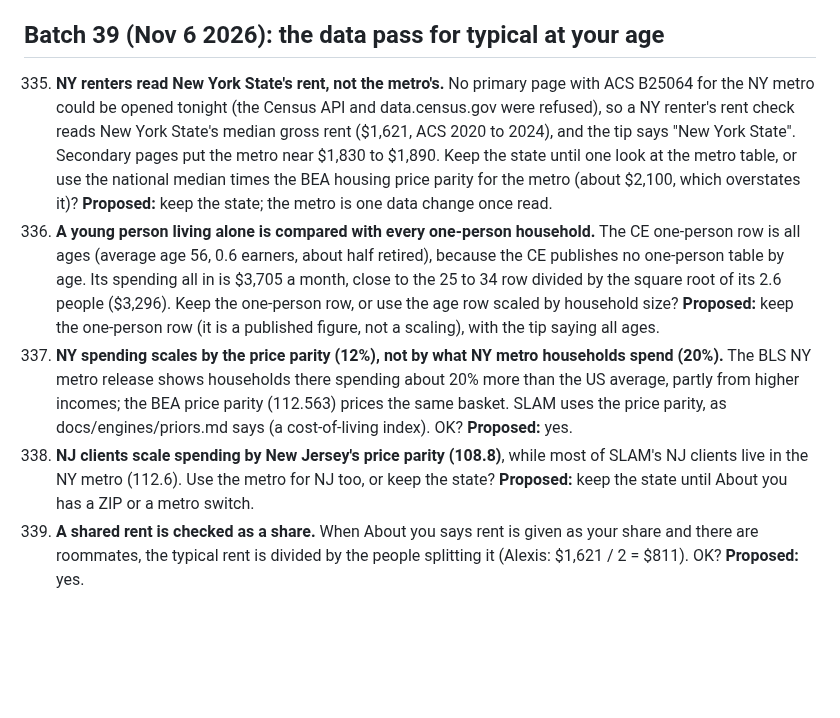
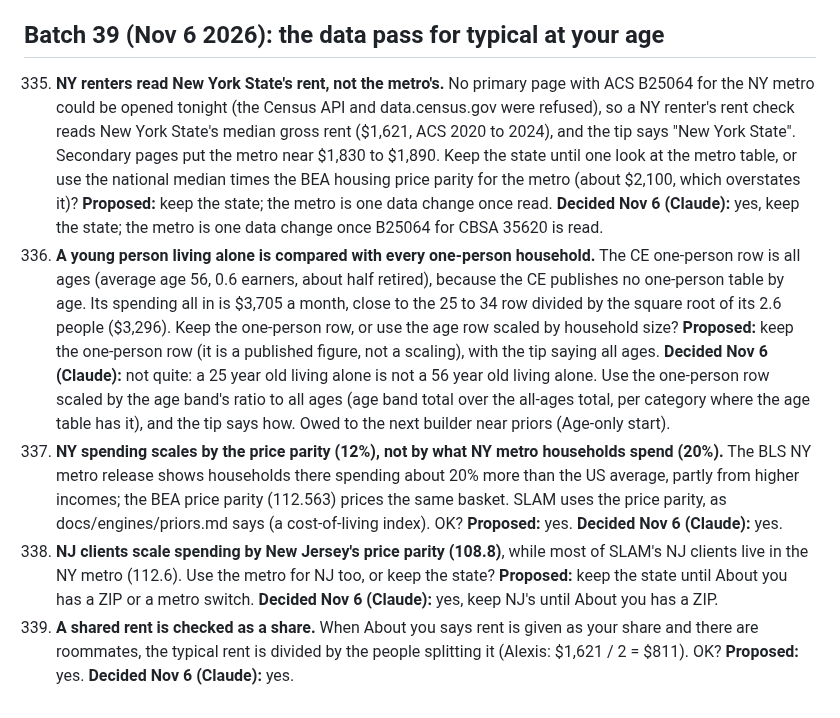
Before and after one commit to Sapphirestoneage/Slam, a Markdown page: QUESTIONS.md, the part around the change. Drawn GitHub-style; blank space fills up the shorter version.

Commit message:
QUESTIONS 335 to 339 decided
Co-Authored-By: Claude Opus 5.5 <noreply@anthropic.com>
Claude-Session: https://claude.ai/code/session_01XCzxuA158VGC395LYEku85

```diff
--- a/QUESTIONS.md
+++ b/QUESTIONS.md
@@ -623,8 +623,8 @@ Answered and built from the second overnight brief: 140 (a parked hole does not
 
 ## Batch 39 (Nov 6 2026): the data pass for typical at your age
 
-335. **NY renters read New York State's rent, not the metro's.** No primary page with ACS B25064 for the NY metro could be opened tonight (the Census API and data.census.gov were refused), so a NY renter's rent check reads New York State's median gross rent ($1,621, ACS 2020 to 2024), and the tip says "New York State". Secondary pages put the metro near $1,830 to $1,890. Keep the state until one look at the metro table, or use the national median times the BEA housing price parity for the metro (about $2,100, which overstates it)? **Proposed:** keep the state; the metro is one data change once read.
-336. **A young person living alone is compared with every one-person household.** The CE one-person row is all ages (average age 56, 0.6 earners, about half retired), because the CE publishes no one-person table by age. Its spending all in is $3,705 a month, close to the 25 to 34 row divided by the square root of its 2.6 people ($3,296). Keep the one-person row, or use the age row scaled by household size? **Proposed:** keep the one-person row (it is a published figure, not a scaling), with the tip saying all ages.
-337. **NY spending scales by the price parity (12%), not by what NY metro households spend (20%).** The BLS NY metro release shows households there spending about 20% more than the US average, partly from higher incomes; the BEA price parity (112.563) prices the same basket. SLAM uses the price parity, as docs/engines/priors.md says (a cost-of-living index). OK? **Proposed:** yes.
-338. **NJ clients scale spending by New Jersey's price parity (108.8)**, while most of SLAM's NJ clients live in the NY metro (112.6). Use the metro for NJ too, or keep the state? **Proposed:** keep the state until About you has a ZIP or a metro switch.
-339. **A shared rent is checked as a share.** When About you says rent is given as your share and there are roommates, the typical rent is divided by the people splitting it (Alexis: $1,621 / 2 = $811). OK? **Proposed:** yes.
+335. **NY renters read New York State's rent, not the metro's.** No primary page with ACS B25064 for the NY metro could be opened tonight (the Census API and data.census.gov were refused), so a NY renter's rent check reads New York State's median gross rent ($1,621, ACS 2020 to 2024), and the tip says "New York State". Secondary pages put the metro near $1,830 to $1,890. Keep the state until one look at the metro table, or use the national median times the BEA housing price parity for the metro (about $2,100, which overstates it)? **Proposed:** keep the state; the metro is one data change once read. **Decided Nov 6 (Claude):** yes, keep the state; the metro is one data change once B25064 for CBSA 35620 is read.
+336. **A young person living alone is compared with every one-person household.** The CE one-person row is all ages (average age 56, 0.6 earners, about half retired), because the CE publishes no one-person table by age. Its spending all in is $3,705 a month, close to the 25 to 34 row divided by the square root of its 2.6 people ($3,296). Keep the one-person row, or use the age row scaled by household size? **Proposed:** keep the one-person row (it is a published figure, not a scaling), with the tip saying all ages. **Decided Nov 6 (Claude):** not quite: a 25 year old living alone is not a 56 year old living alone. Use the one-person row scaled by the age band's ratio to all ages (age band total over the all-ages total, per category where the age table has it), and the tip says how. Owed to the next builder near priors (Age-only start).
+337. **NY spending scales by the price parity (12%), not by what NY metro households spend (20%).** The BLS NY metro release shows households there spending about 20% more than the US average, partly from higher incomes; the BEA price parity (112.563) prices the same basket. SLAM uses the price parity, as docs/engines/priors.md says (a cost-of-living index). OK? **Proposed:** yes. **Decided Nov 6 (Claude):** yes.
+338. **NJ clients scale spending by New Jersey's price parity (108.8)**, while most of SLAM's NJ clients live in the NY metro (112.6). Use the metro for NJ too, or keep the state? **Proposed:** keep the state until About you has a ZIP or a metro switch. **Decided Nov 6 (Claude):** yes, keep NJ's until About you has a ZIP.
+339. **A shared rent is checked as a share.** When About you says rent is given as your share and there are roommates, the typical rent is divided by the people splitting it (Alexis: $1,621 / 2 = $811). OK? **Proposed:** yes. **Decided Nov 6 (Claude):** yes.
```
